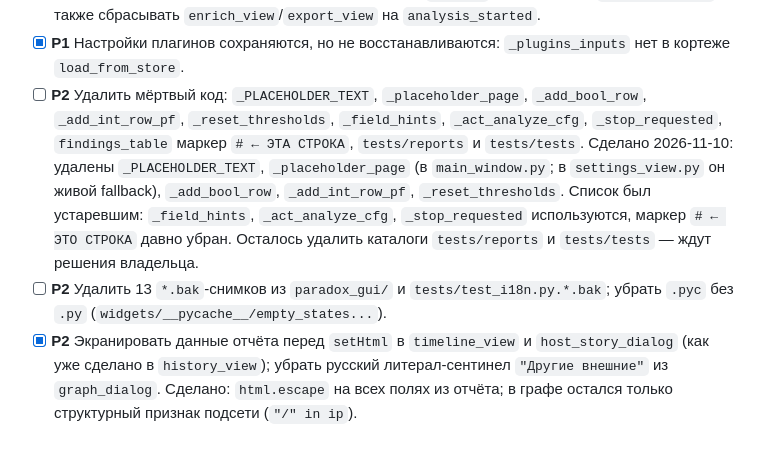
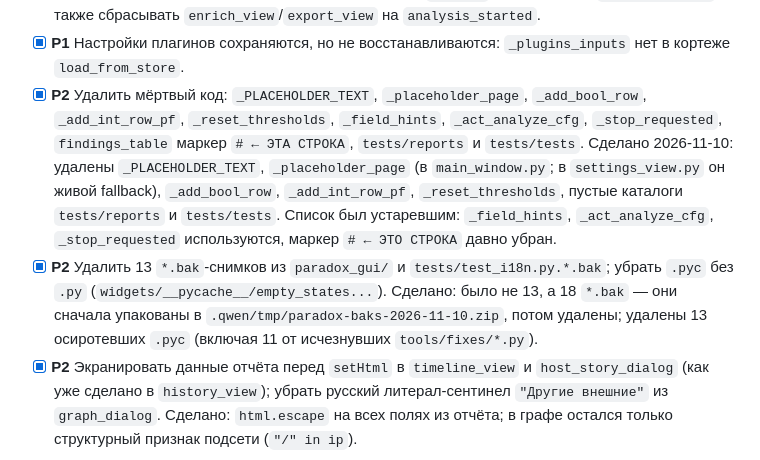
Before and after one commit to v314xm/paradox, a Markdown page: TODO.md, the part around the change. GitHub-like rendering.

Commit message:
chore: close the dead-code and *.bak cleanup items in TODO
18 *.bak (не 13, как значилось) упакованы в .qwen/tmp/paradox-baks-2026-11-10.zip и удалены; удалены 13 осиротевших .pyc (11 из них — от исчезнувших tools/fixes/*.py) и пустые tests/reports, tests/tests.

```diff
--- a/TODO.md
+++ b/TODO.md
@@ -169,19 +169,22 @@
       `enrich_view`/`export_view` на `analysis_started`.
 - [x] **P1** Настройки плагинов сохраняются, но не восстанавливаются:
       `_plugins_inputs` нет в кортеже `load_from_store`.
-- [ ] **P2** Удалить мёртвый код: `_PLACEHOLDER_TEXT`, `_placeholder_page`,
+- [x] **P2** Удалить мёртвый код: `_PLACEHOLDER_TEXT`, `_placeholder_page`,
       `_add_bool_row`, `_add_int_row_pf`, `_reset_thresholds`, `_field_hints`,
       `_act_analyze_cfg`, `_stop_requested`, `findings_table` маркер
       `# ← ЭТА СТРОКА`, `tests/reports` и `tests/tests`.
       Сделано 2026-11-10: удалены `_PLACEHOLDER_TEXT`, `_placeholder_page`
       (в `main_window.py`; в `settings_view.py` он живой fallback),
-      `_add_bool_row`, `_add_int_row_pf`, `_reset_thresholds`. Список был
-      устаревшим: `_field_hints`, `_act_analyze_cfg`, `_stop_requested`
-      используются, маркер `# ← ЭТО СТРОКА` давно убран. Осталось удалить
-      каталоги `tests/reports` и `tests/tests` — ждут решения владельца.
-- [ ] **P2** Удалить 13 `*.bak`-снимков из `paradox_gui/` и
+      `_add_bool_row`, `_add_int_row_pf`, `_reset_thresholds`, пустые
+      каталоги `tests/reports` и `tests/tests`. Список был устаревшим:
+      `_field_hints`, `_act_analyze_cfg`, `_stop_requested` используются,
+      маркер `# ← ЭТО СТРОКА` давно убран.
+- [x] **P2** Удалить 13 `*.bak`-снимков из `paradox_gui/` и
       `tests/test_i18n.py.*.bak`; убрать `.pyc` без `.py`
       (`widgets/__pycache__/empty_states...`).
+      Сделано: было не 13, а 18 `*.bak` — они сначала упакованы в
+      `.qwen/tmp/paradox-baks-2026-11-10.zip`, потом удалены; удалены
+      13 осиротевших `.pyc` (включая 11 от исчезнувших `tools/fixes/*.py`).
 - [x] **P2** Экранировать данные отчёта перед `setHtml` в `timeline_view` и
       `host_story_dialog` (как уже сделано в `history_view`); убрать
       русский литерал-сентинел `"Другие внешние"` из `graph_dialog`.
```
